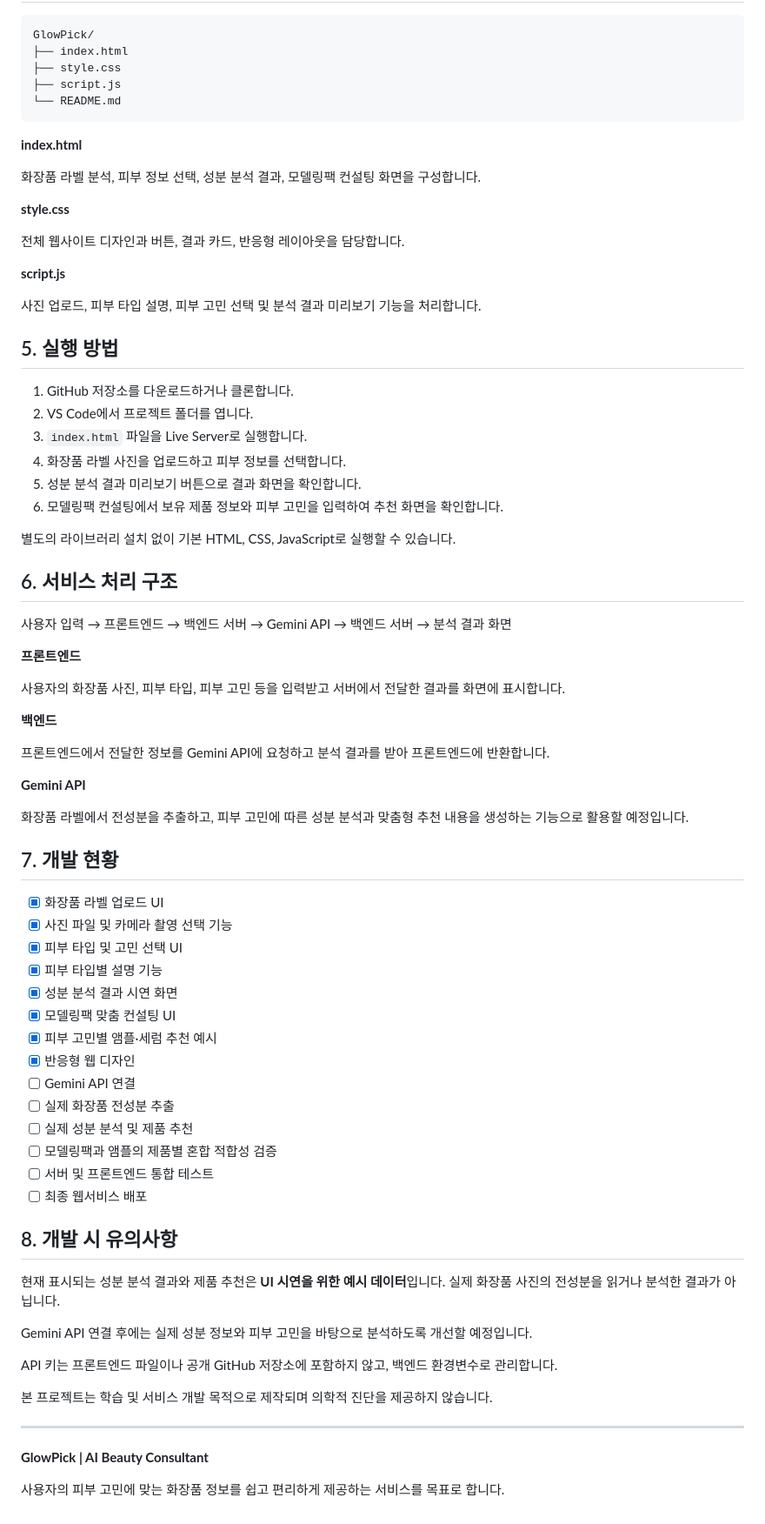
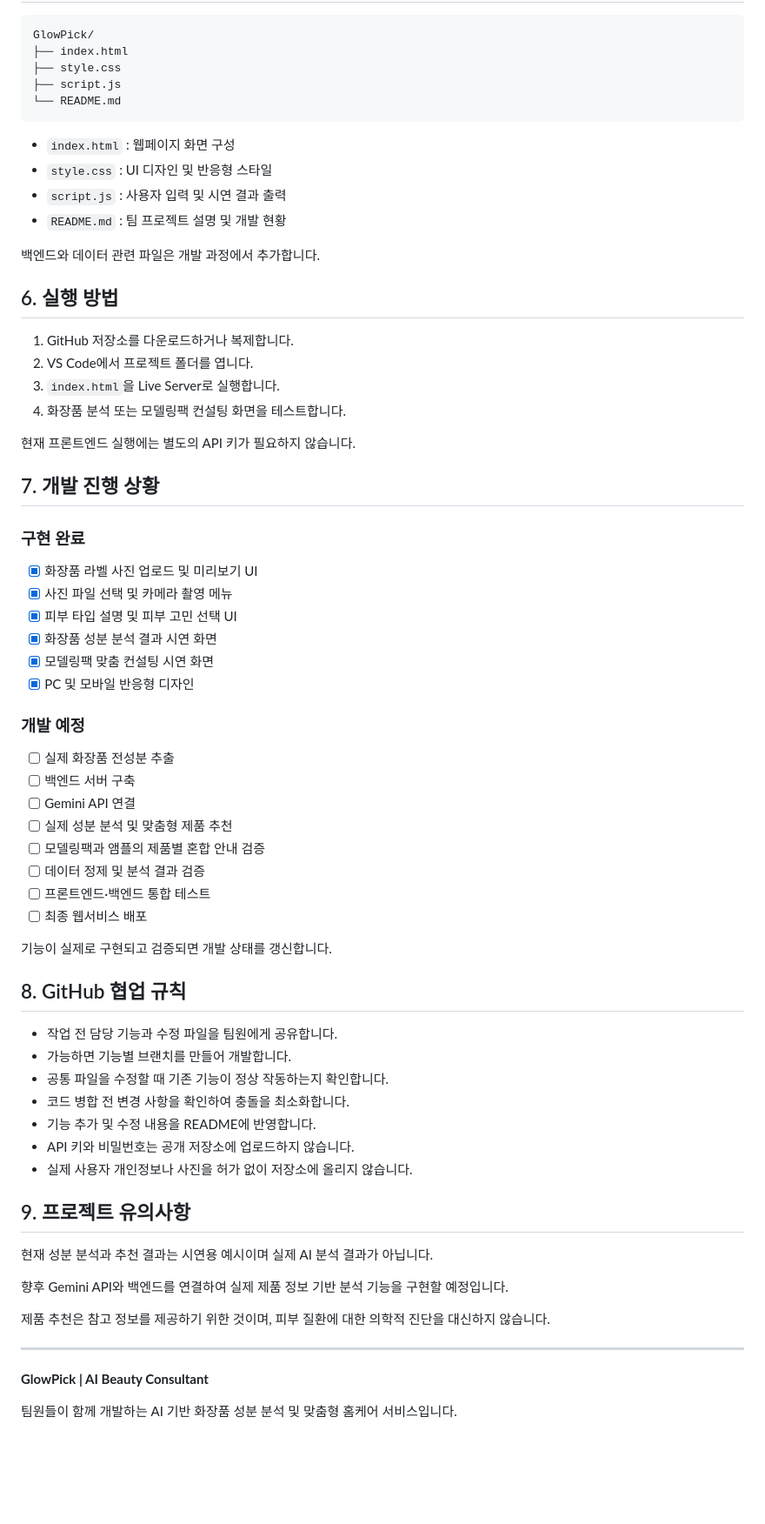
Before and after one commit to yumin0117/GlowPick, a Markdown page: README.md, the part around one of its changes. Shown at 87% size. Drawn GitHub-style; blank space fills up the shorter version.

Commit message:
Revise README for improved project overview
Updated project description and features for clarity and detail.

````diff
--- a/README.md
+++ b/README.md
@@ -59,74 +73,66 @@ GlowPick/
 └── README.md
 ```
 
-**index.html**
+- `index.html` : 웹페이지 화면 구성
+- `style.css` : UI 디자인 및 반응형 스타일
+- `script.js` : 사용자 입력 및 시연 결과 출력
+- `README.md` : 팀 프로젝트 설명 및 개발 현황
 
-화장품 라벨 분석, 피부 정보 선택, 성분 분석 결과, 모델링팩 컨설팅 화면을 구성합니다.
+백엔드와 데이터 관련 파일은 개발 과정에서 추가합니다.
 
-**style.css**
+## 6. 실행 방법
 
-전체 웹사이트 디자인과 버튼, 결과 카드, 반응형 레이아웃을 담당합니다.
+1. GitHub 저장소를 다운로드하거나 복제합니다.
+2. VS Code에서 프로젝트 폴더를 엽니다.
+3. `index.html`을 Live Server로 실행합니다.
+4. 화장품 분석 또는 모델링팩 컨설팅 화면을 테스트합니다.
 
-**script.js**
+현재 프론트엔드 실행에는 별도의 API 키가 필요하지 않습니다.
 
-사진 업로드, 피부 타입 설명, 피부 고민 선택 및 분석 결과 미리보기 기능을 처리합니다.
+## 7. 개발 진행 상황
 
-## 5. 실행 방법
+### 구현 완료
 
-1. GitHub 저장소를 다운로드하거나 클론합니다.
-2. VS Code에서 프로젝트 폴더를 엽니다.
-3. `index.html` 파일을 Live Server로 실행합니다.
-4. 화장품 라벨 사진을 업로드하고 피부 정보를 선택합니다.
-5. 성분 분석 결과 미리보기 버튼으로 결과 화면을 확인합니다.
-6. 모델링팩 컨설팅에서 보유 제품 정보와 피부 고민을 입력하여 추천 화면을 확인합니다.
+- [x] 화장품 라벨 사진 업로드 및 미리보기 UI
+- [x] 사진 파일 선택 및 카메라 촬영 메뉴
+- [x] 피부 타입 설명 및 피부 고민 선택 UI
+- [x] 화장품 성분 분석 결과 시연 화면
+- [x] 모델링팩 맞춤 컨설팅 시연 화면
+- [x] PC 및 모바일 반응형 디자인
 
-별도의 라이브러리 설치 없이 기본 HTML, CSS, JavaScript로 실행할 수 있습니다.
+### 개발 예정
 
-## 6. 서비스 처리 구조
-
-사용자 입력 → 프론트엔드 → 백엔드 서버 → Gemini API → 백엔드 서버 → 분석 결과 화면
-
-**프론트엔드**
-
-사용자의 화장품 사진, 피부 타입, 피부 고민 등을 입력받고 서버에서 전달한 결과를 화면에 표시합니다.
-
-**백엔드**
-
-프론트엔드에서 전달한 정보를 Gemini API에 요청하고 분석 결과를 받아 프론트엔드에 반환합니다.
-
-**Gemini API**
-
-화장품 라벨에서 전성분을 추출하고, 피부 고민에 따른 성분 분석과 맞춤형 추천 내용을 생성하는 기능으로 활용할 예정입니다.
-
-## 7. 개발 현황
-
-- [x] 화장품 라벨 업로드 UI
-- [x] 사진 파일 및 카메라 촬영 선택 기능
-- [x] 피부 타입 및 고민 선택 UI
-- [x] 피부 타입별 설명 기능
-- [x] 성분 분석 결과 시연 화면
-- [x] 모델링팩 맞춤 컨설팅 UI
-- [x] 피부 고민별 앰플·세럼 추천 예시
-- [x] 반응형 웹 디자인
+- [ ] 실제 화장품 전성분 추출
+- [ ] 백엔드 서버 구축
 - [ ] Gemini API 연결
-- [ ] 실제 화장품 전성분 추출
-- [ ] 실제 성분 분석 및 제품 추천
-- [ ] 모델링팩과 앰플의 제품별 혼합 적합성 검증
-- [ ] 서버 및 프론트엔드 통합 테스트
+- [ ] 실제 성분 분석 및 맞춤형 제품 추천
+- [ ] 모델링팩과 앰플의 제품별 혼합 안내 검증
+- [ ] 데이터 정제 및 분석 결과 검증
+- [ ] 프론트엔드·백엔드 통합 테스트
 - [ ] 최종 웹서비스 배포
 
-## 8. 개발 시 유의사항
+기능이 실제로 구현되고 검증되면 개발 상태를 갱신합니다.
 
-현재 표시되는 성분 분석 결과와 제품 추천은 **UI 시연을 위한 예시 데이터**입니다. 실제 화장품 사진의 전성분을 읽거나 분석한 결과가 아닙니다.
+## 8. GitHub 협업 규칙
 
-Gemini API 연결 후에는 실제 성분 정보와 피부 고민을 바탕으로 분석하도록 개선할 예정입니다.
+- 작업 전 담당 기능과 수정 파일을 팀원에게 공유합니다.
+- 가능하면 기능별 브랜치를 만들어 개발합니다.
+- 공통 파일을 수정할 때 기존 기능이 정상 작동하는지 확인합니다.
+- 코드 병합 전 변경 사항을 확인하여 충돌을 최소화합니다.
+- 기능 추가 및 수정 내용을 README에 반영합니다.
+- API 키와 비밀번호는 공개 저장소에 업로드하지 않습니다.
+- 실제 사용자 개인정보나 사진을 허가 없이 저장소에 올리지 않습니다.
 
-API 키는 프론트엔드 파일이나 공개 GitHub 저장소에 포함하지 않고, 백엔드 환경변수로 관리합니다.
+## 9. 프로젝트 유의사항
 
-본 프로젝트는 학습 및 서비스 개발 목적으로 제작되며 의학적 진단을 제공하지 않습니다.
+현재 성분 분석과 추천 결과는 시연용 예시이며 실제 AI 분석 결과가 아닙니다.
+
+향후 Gemini API와 백엔드를 연결하여 실제 제품 정보 기반 분석 기능을 구현할 예정입니다.
+
+제품 추천은 참고 정보를 제공하기 위한 것이며, 피부 질환에 대한 의학적 진단을 대신하지 않습니다.
 
 ---
 
 **GlowPick | AI Beauty Consultant**
 
-사용자의 피부 고민에 맞는 화장품 정보를 쉽고 편리하게 제공하는 서비스를 목표로 합니다.
+팀원들이 함께 개발하는 AI 기반 화장품 성분 분석 및 맞춤형 홈케어 서비스입니다.
````
Also changed, not shown: other parts of README.md (+50 -36 lines).
